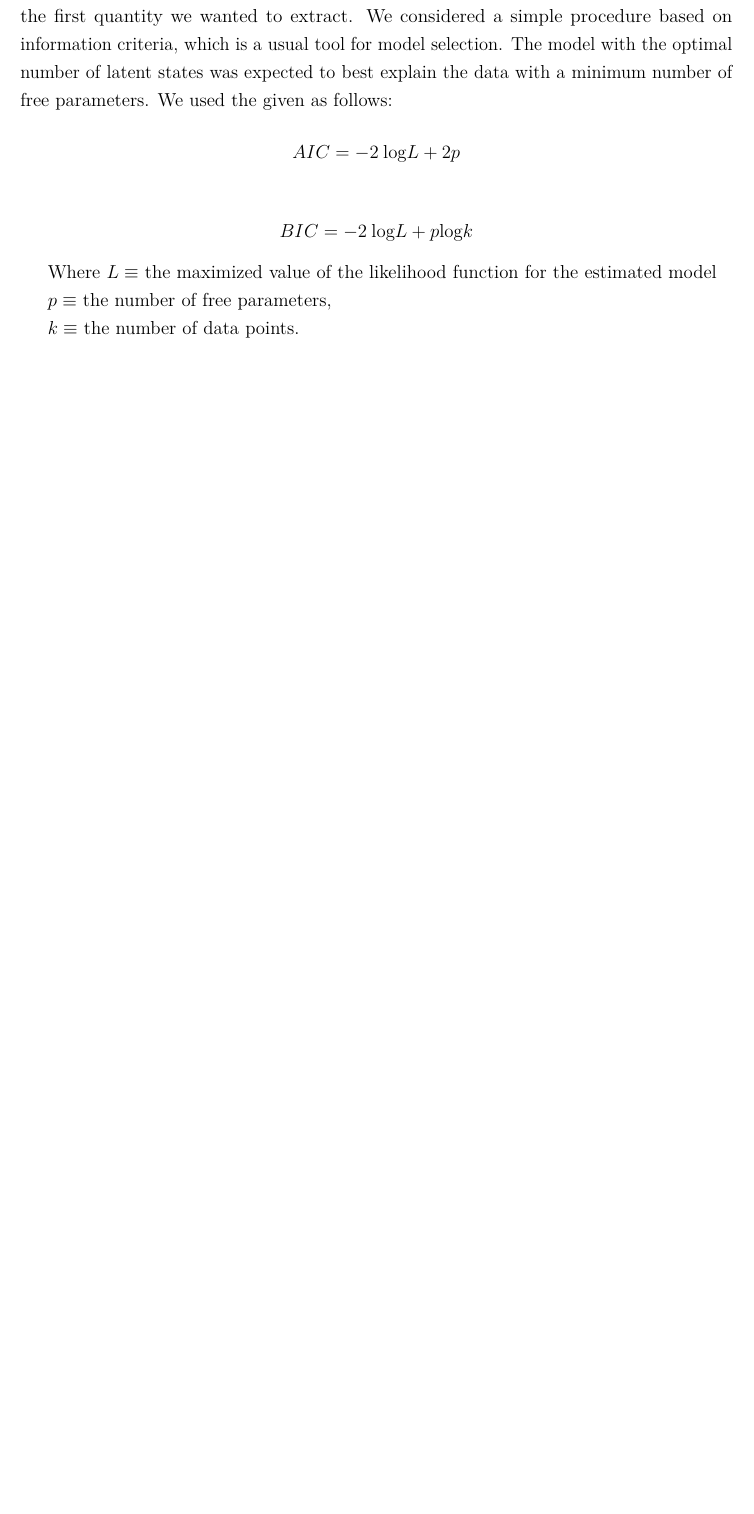
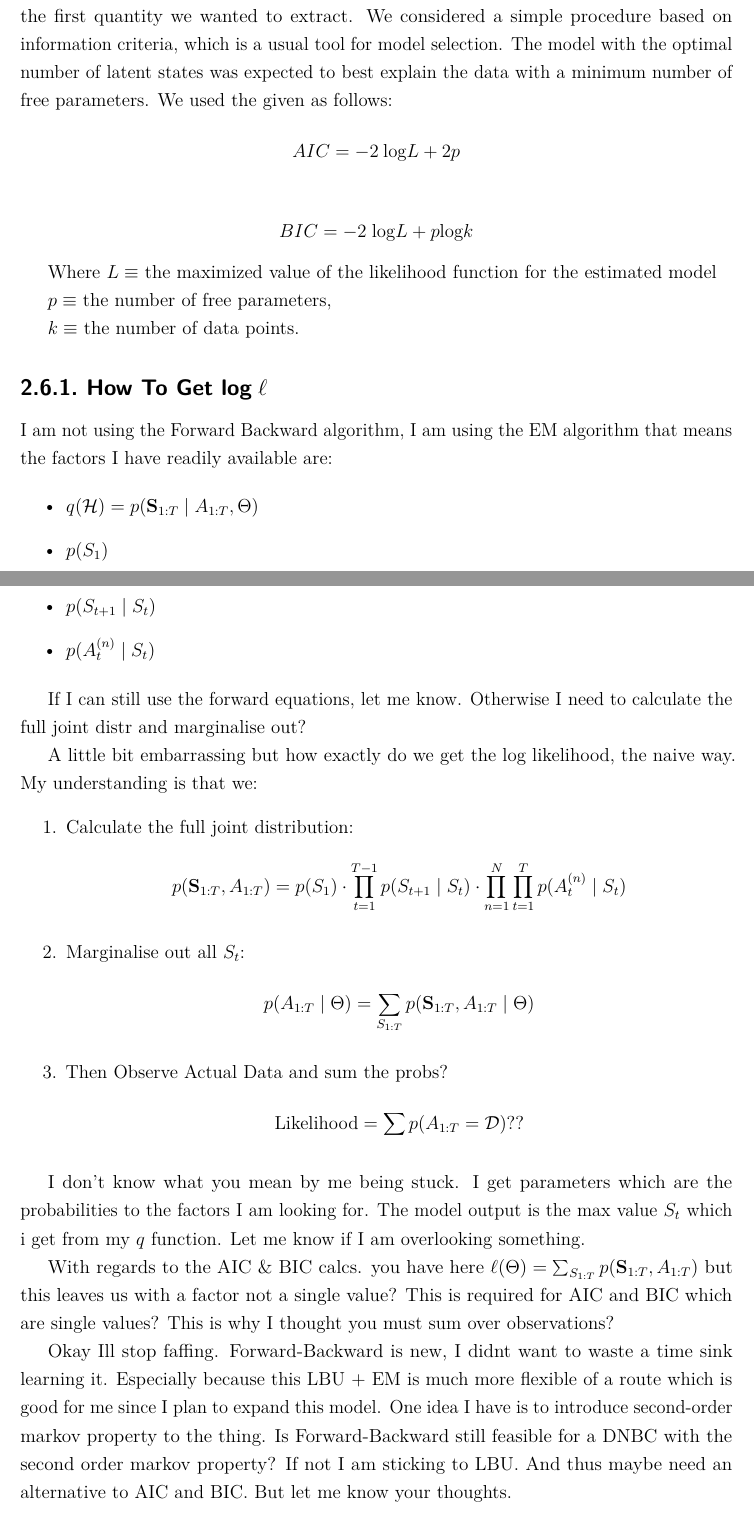
Before and after one commit to Coen-Potgieter/skripsie, a LaTeX thesis (stellenbosch_ee_report_template-master/stellenbosch_ee_report.tex, which reads stellenbosch_ee_report_template-master/body/body.tex): part of page 15 of 19 before the commit and two parts of pages 16 and 17 of 22 after it, the two joined at a grey line, cut so that both start at the same text, the shorter picture padded with empty space. The pictures show the PDF file stellenbosch_ee_report_template-master/stellenbosch_ee_report.pdf that the author committed with the source.

Commit message:
struggled today, may have to implement forward-backward algo...

```diff
--- a/stellenbosch_ee_report_template-master/body/body.tex
+++ b/stellenbosch_ee_report_template-master/body/body.tex
@@ -165,3 +205,63 @@ Where $L \equiv$ the maximized value of the likelihood function for the estimate
 $p \equiv$ the number of free parameters,
 
 $k \equiv$ the number of data points.
+
+
+\subsection{How To Get $\text{log} \; \ell$}
+
+I am not using the Forward Backward algorithm, I am using the EM algorithm that means the factors I have readily available are:
+
+\begin{itemize}
+\item $q(\mathcal{H}) = p(\vec{S}_{1:T} \mid A_{1:T}, \Theta)$
+\item $p(S_1)$
+\item $p(S_{t+1} \mid S_t)$
+\item $p(A^{(n)}_t \mid S_t)$
+\end{itemize}
+
+If I can still use the forward equations, let me know. Otherwise I need to calculate the full joint distr and marginalise out?
+
+
+A little bit embarrassing but how exactly do we get the log likelihood, the naive way. My understanding is that we:
+\begin{enumerate}
+    \item Calculate the full joint distribution:
+    \[
+p(\vec{S}_{1:T}, A_{1:T}) = p(S_1) \cdot \prod\limits_{t=1}^{T-1} p(S_{t+1} \mid S_t) \cdot \prod\limits_{n=1}^{N} \prod\limits_{t=1}^T p(A^{(n)}_t \mid S_t)
+    \]
+    \item Marginalise out all $S_t$:
+        \[
+p(A_{1:T} \mid \Theta) = \sum_{S_{1:T}} p(\vec{S}_{1:T}, A_{1:T} \mid \Theta)
+        \]
+    \item Then Observe Actual Data and sum the probs?
+        \[
+            \text{Likelihood} = \sum p(A_{1:T} = \mathcal{D}) ??
+        \]
+\end{enumerate}
+
+
+I don't know what you mean by me being stuck. I get parameters which are the probabilities to the factors I am looking for. The model output is the max value $S_t$ which i get from my $q$ function. Let me know if I am overlooking something.
+
+
+With regards to the AIC \& BIC calcs. you have here $\ell(\Theta) = \sum_{S_{1:T}} p(\vec{S}_{1:T}, A_{1:T})$ but this leaves us with a factor not a single value? This is required for AIC and BIC which are single values? This is why I thought you must sum over observations?
+
+
+
+
+Okay Ill stop faffing. Forward-Backward is new, I didnt want to waste a time sink learning it. Especially because this LBU + EM is much more flexible of a route which is good for me since I plan to expand this model. One idea I have is to introduce second-order markov property to the thing. Is Forward-Backward still feasible for a DNBC with the second order markov property? If not I am sticking to LBU. And thus maybe need an alternative to AIC and BIC. But let me know your thoughts.
+
+
+\newpage
+
+\section{Questions}
+
+\begin{enumerate}
+    \item Forward-Backward Equations. I have to right? From what I can see it applies to second order as well when we vectorise our states?
+        \begin{itemize}
+            \item Its only really a problem to try and get $log \; \ell(\Theta)$ for AIC and BIC. Besides this it works fine?
+            \item is extracting $S_t$ from $q(\mathcal{H})$ fine and correct? Since we want $p(S_t)$ not \\
+                $p(S_t \mid A_{1:T})$...
+        \end{itemize}
+    \item Based on this as about LBU things:
+        \begin{enumerate}
+            \item emdw has this \verb|#include "lbu2_cg.hpp"|. What is this??
+            \item Ask about LTRIP vs other methods $\rightarrow$ Other Methods: BETHE, JTREE
+        \end{enumerate}
@@ -167,0 +273 @@ $k \equiv$ the number of data points.
+\end{enumerate}
```
Also changed, not shown: stellenbosch_ee_report_template-master/stellenbosch_ee_report.tex (+1 -0 lines), stellenbosch_ee_report_template-master/stellenbosch_ee_report.pdf, stellenbosch_ee_report_template-master/body/body.tex (49 more changed lines), 1 other file.
